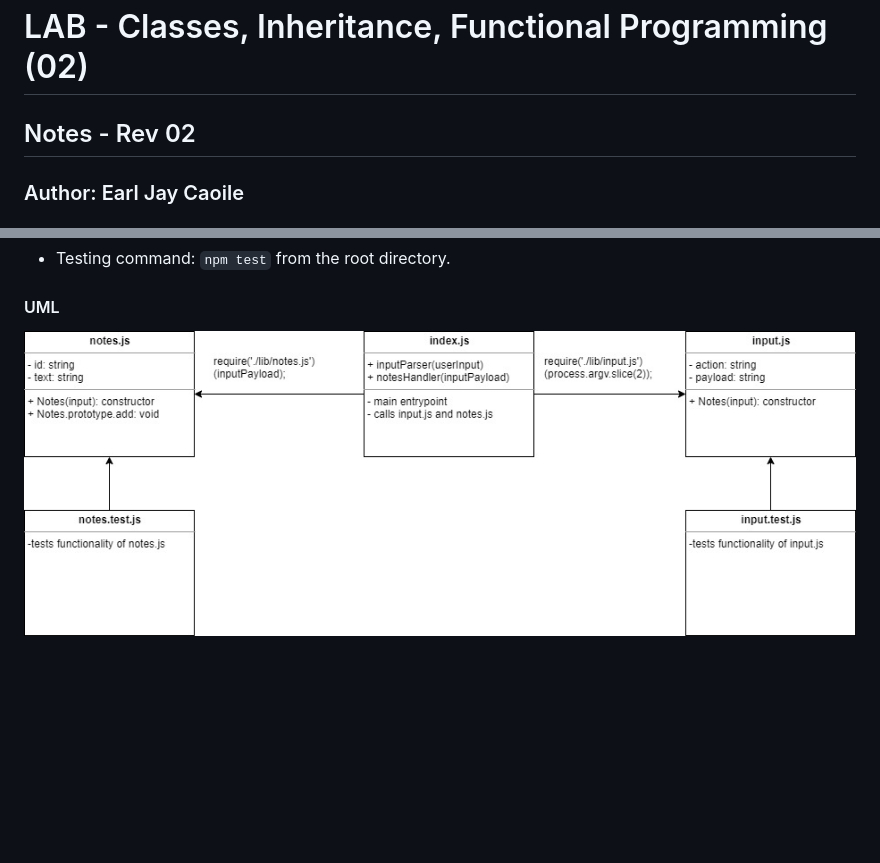
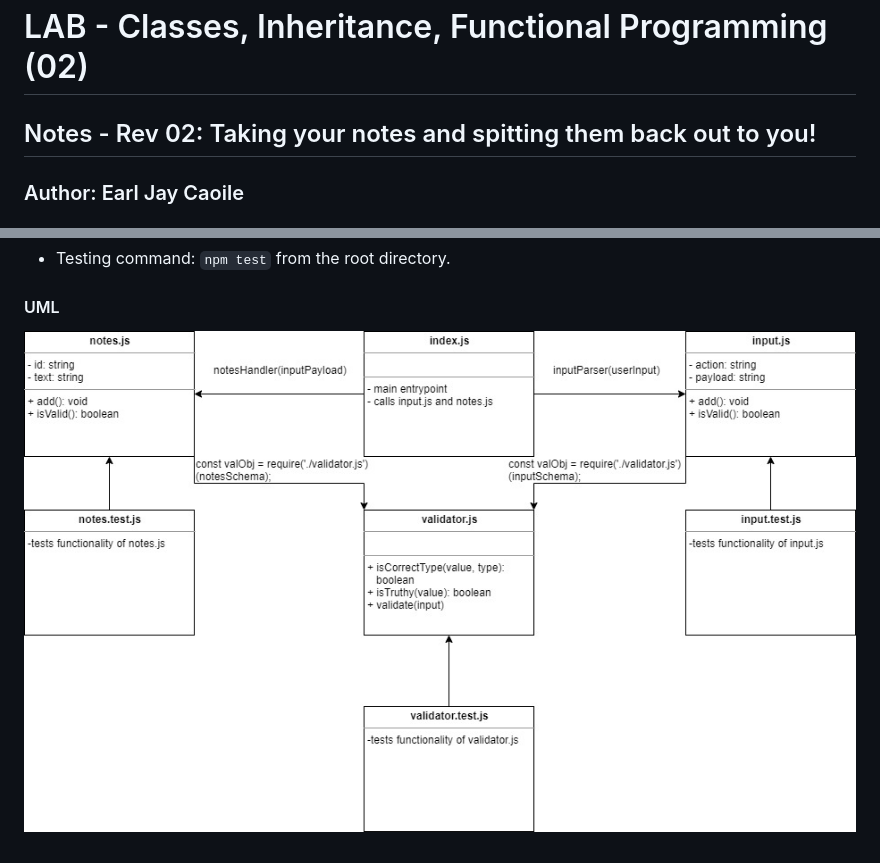
Before and after one commit to earljay-caoile-401-advanced-javascript/lab-01, a Markdown page: README.md, 2 parts joined by grey strips. GitHub-like rendering; pictures changed too: lab-01-uml.jpg (deleted), lab-02-uml.jpg (added); blank space fills up the shorter version.

```diff
--- a/README.md
+++ b/README.md
@@ -1,6 +1,6 @@
 # LAB - Classes, Inheritance, Functional Programming (02)
 
-## Notes - Rev 02
+## Notes - Rev 02: Taking your notes and spitting them back out to you!
 
 ### Author: Earl Jay Caoile
 
@@ -33,4 +33,4 @@ At this time, only the -a or -add flag works. Any other flags will return an exc
 
 #### UML
 
-![UML Image](lab-01-uml.jpg "uml diagram")
+![UML Image](lab-02-uml.jpg "uml diagram")
```
Also changed, not shown: 11 other files.
